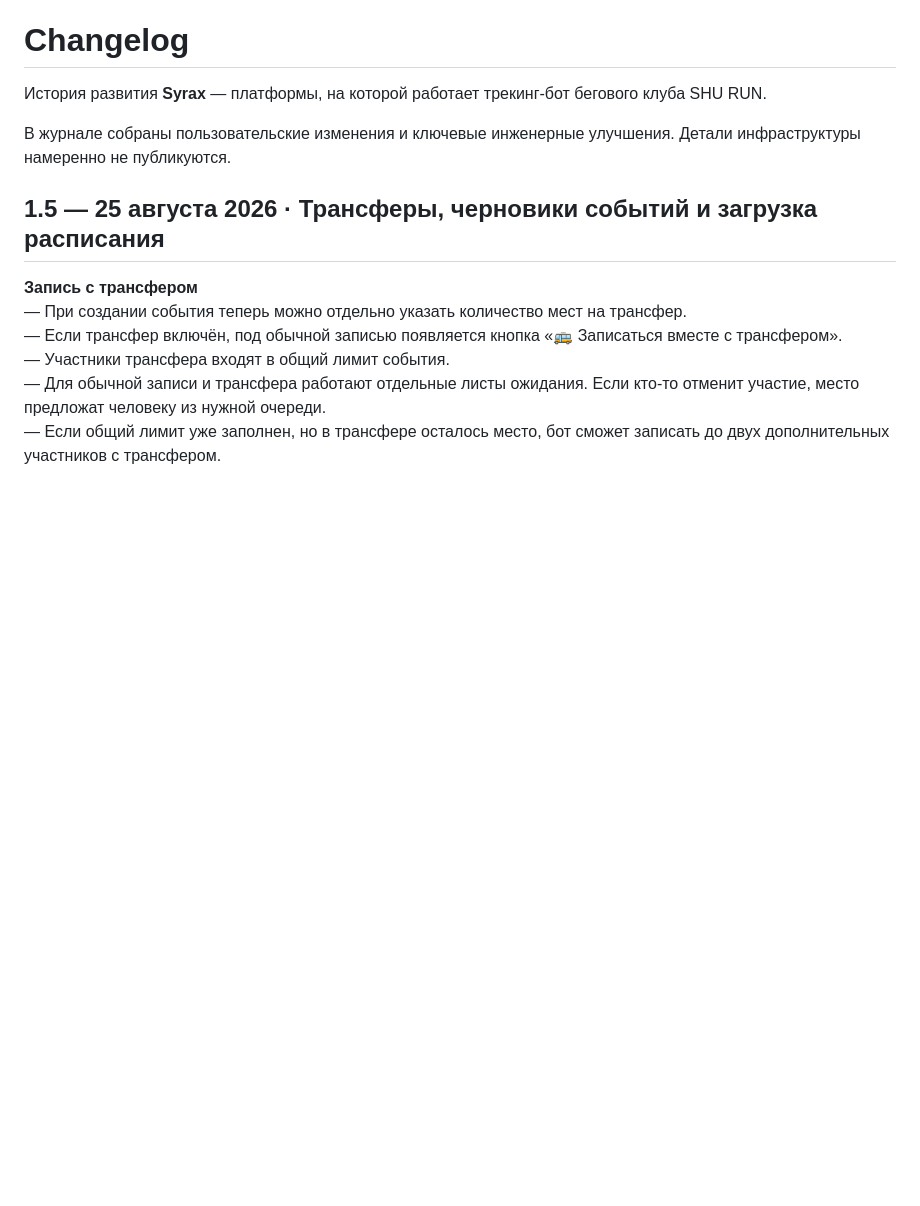
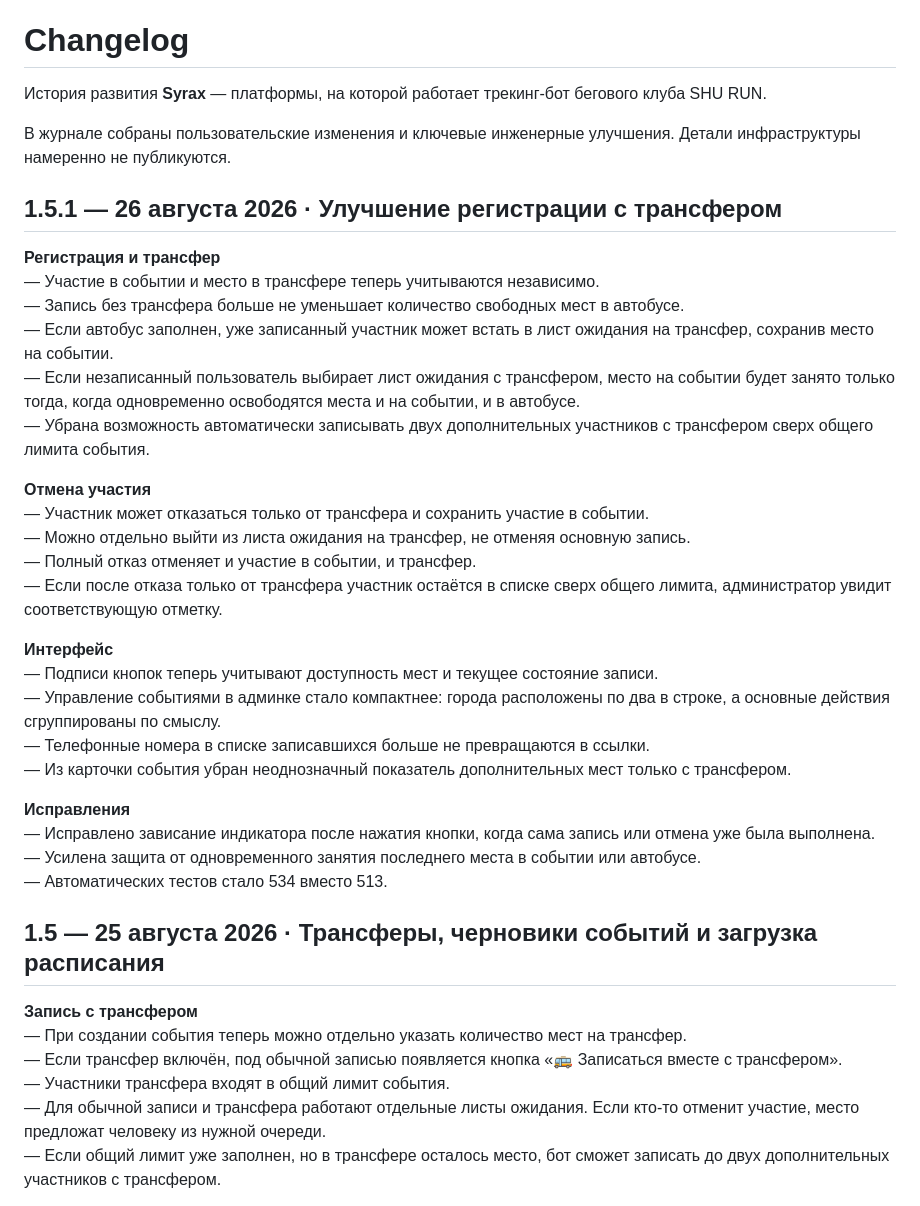
Before and after one commit to artemmazanov/artemmazanov, a Markdown page: CHANGELOG.md, the part around the change. GitHub-like rendering; blank space fills up the shorter version.

Commit message:
Update CHANGELOG for version 1.5.1
Added details for version 1.5.1, including improvements to registration and transfer processes, cancellation options, interface updates, and bug fixes.

```diff
--- a/CHANGELOG.md
+++ b/CHANGELOG.md
@@ -3,6 +3,32 @@
 История развития **Syrax** — платформы, на которой работает трекинг-бот бегового клуба SHU RUN.
 
 В журнале собраны пользовательские изменения и ключевые инженерные улучшения. Детали инфраструктуры намеренно не публикуются.
+
+## 1.5.1 — 26 августа 2026 · Улучшение регистрации с трансфером
+
+**Регистрация и трансфер**<br>
+— Участие в событии и место в трансфере теперь учитываются независимо.<br>
+— Запись без трансфера больше не уменьшает количество свободных мест в автобусе.<br>
+— Если автобус заполнен, уже записанный участник может встать в лист ожидания на трансфер, сохранив место на событии.<br>
+— Если незаписанный пользователь выбирает лист ожидания с трансфером, место на событии будет занято только тогда, когда одновременно освободятся места и на событии, и в автобусе.<br>
+— Убрана возможность автоматически записывать двух дополнительных участников с трансфером сверх общего лимита события.<br>
+
+**Отмена участия**<br>
+— Участник может отказаться только от трансфера и сохранить участие в событии.<br>
+— Можно отдельно выйти из листа ожидания на трансфер, не отменяя основную запись.<br>
+— Полный отказ отменяет и участие в событии, и трансфер.<br>
+— Если после отказа только от трансфера участник остаётся в списке сверх общего лимита, администратор увидит соответствующую отметку.<br>
+
+**Интерфейс**<br>
+— Подписи кнопок теперь учитывают доступность мест и текущее состояние записи.<br>
+— Управление событиями в админке стало компактнее: города расположены по два в строке, а основные действия сгруппированы по смыслу.<br>
+— Телефонные номера в списке записавшихся больше не превращаются в ссылки.<br>
+— Из карточки события убран неоднозначный показатель дополнительных мест только с трансфером.<br>
+
+**Исправления**<br>
+— Исправлено зависание индикатора после нажатия кнопки, когда сама запись или отмена уже была выполнена.<br>
+— Усилена защита от одновременного занятия последнего места в событии или автобусе.<br>
+— Автоматических тестов стало 534 вместо 513.<br>
 
 ## 1.5 — 25 августа 2026 · Трансферы, черновики событий и загрузка расписания
 
```
